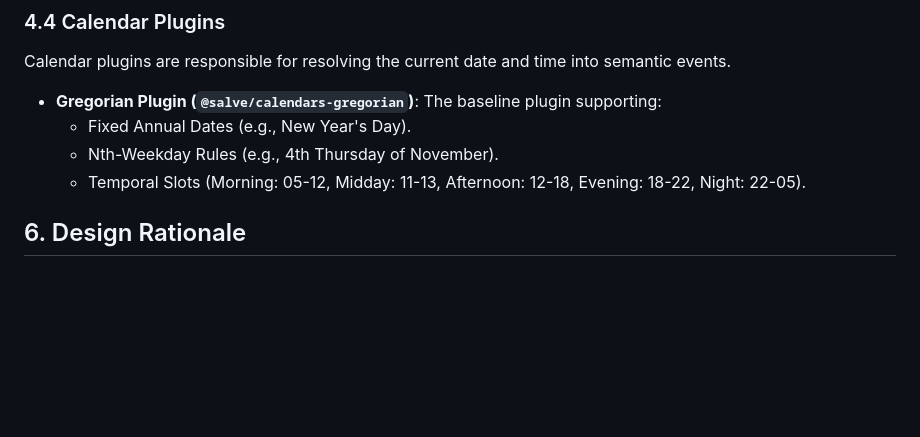
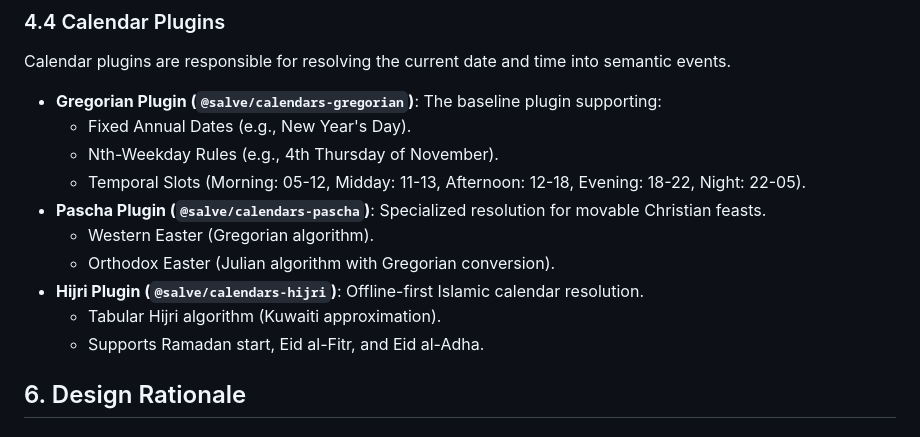
Before and after one commit to rhythmus/salve, a Markdown page: docs/requirements-specification.md, the part around the change. GitHub-like rendering; blank space fills up the shorter version.

Commit message:
docs: finalized Milestone 3.2 Religious Calendar Plugins
Updated requirements with Pascha and Hijri plugin details.
Marked M3.2 as complete in the development roadmap.

```diff
--- a/docs/requirements-specification.md
+++ b/docs/requirements-specification.md
@@ -70,6 +70,12 @@ Calendar plugins are responsible for resolving the current date and time into se
     - Fixed Annual Dates (e.g., New Year's Day).
     - Nth-Weekday Rules (e.g., 4th Thursday of November).
     - Temporal Slots (Morning: 05-12, Midday: 11-13, Afternoon: 12-18, Evening: 18-22, Night: 22-05).
+- **Pascha Plugin (`@salve/calendars-pascha`)**: Specialized resolution for movable Christian feasts.
+    - Western Easter (Gregorian algorithm).
+    - Orthodox Easter (Julian algorithm with Gregorian conversion).
+- **Hijri Plugin (`@salve/calendars-hijri`)**: Offline-first Islamic calendar resolution.
+    - Tabular Hijri algorithm (Kuwaiti approximation).
+    - Supports Ramadan start, Eid al-Fitr, and Eid al-Adha.
 
 ## 6. Design Rationale
 
```
Also changed, not shown: docs/development-roadmap.md (+1 -0 lines).
